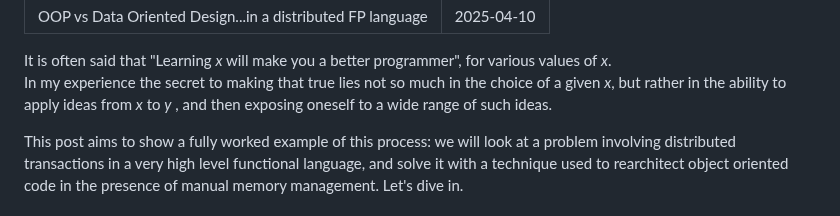
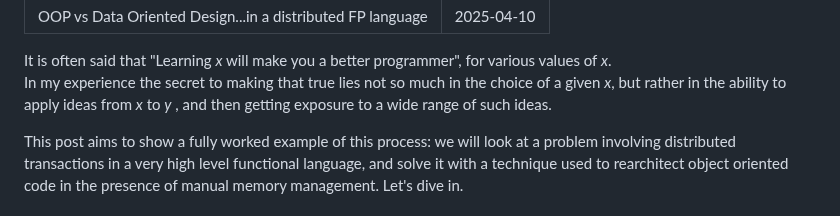
Before and after one commit to SystemFw/blog, a Markdown page: content/posts/data-oriented.md, the part around the change. GitHub-like rendering.

Commit message:
Better phrasing

```diff
--- a/content/posts/data-oriented.md
+++ b/content/posts/data-oriented.md
@@ -7,7 +7,7 @@ It is often said that "Learning _x_ will make you a better
 programmer", for various values of _x_.
 In my experience the secret to making that true lies not so much in
 the choice of a given _x_, but rather in the ability to apply ideas
-from _x_ to _y_ , and then exposing oneself to a wide range of
+from _x_ to _y_ , and then getting exposure to a wide range of
 such ideas.
 
 This post aims to show a fully worked example of this process: we will
```
